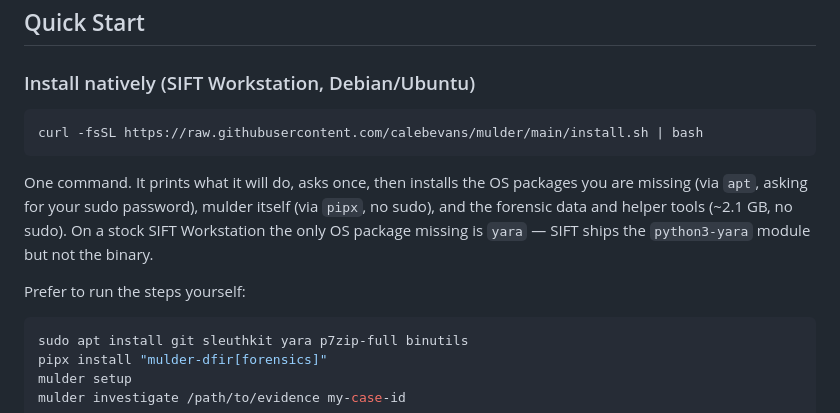
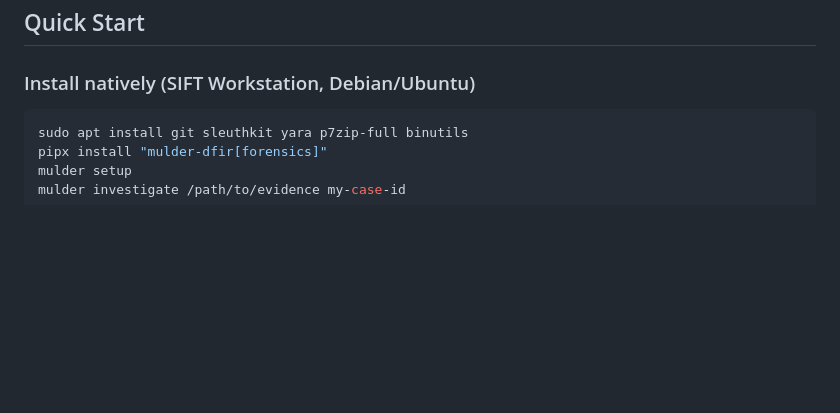
Before and after one commit to calebevans/mulder, a Markdown page: README.md, the part around the change. Rendered like a GitHub page; blank space fills up the shorter version.

Commit message:
docs: replace abandoned curl installer with pipx instructions
The curl | bash installer from PR #16 was abandoned in favor of standard
Python packaging via pipx/uv. Remove the one-liner and its description,
keeping the manual steps which were already correct.

install.sh still exists on main and should be removed separately.

Co-Authored-By: Claude Opus 4.6 (1M context) <noreply@anthropic.com>
Claude-Session: https://claude.ai/code/session_01Shbyh4kqq96iJXZVd9MVGR

````diff
--- a/README.md
+++ b/README.md
@@ -48,14 +48,6 @@ Each gate validates structural criteria (minimum sources indexed, findings submi
 ## Quick Start
 
 ### Install natively (SIFT Workstation, Debian/Ubuntu)
-
-```bash
-curl -fsSL https://raw.githubusercontent.com/calebevans/mulder/main/install.sh | bash
-```
-
-One command. It prints what it will do, asks once, then installs the OS packages you are missing (via `apt`, asking for your sudo password), mulder itself (via `pipx`, no sudo), and the forensic data and helper tools (~2.1 GB, no sudo). On a stock SIFT Workstation the only OS package missing is `yara` — SIFT ships the `python3-yara` module but not the binary.
-
-Prefer to run the steps yourself:
 
 ```bash
 sudo apt install git sleuthkit yara p7zip-full binutils
````
